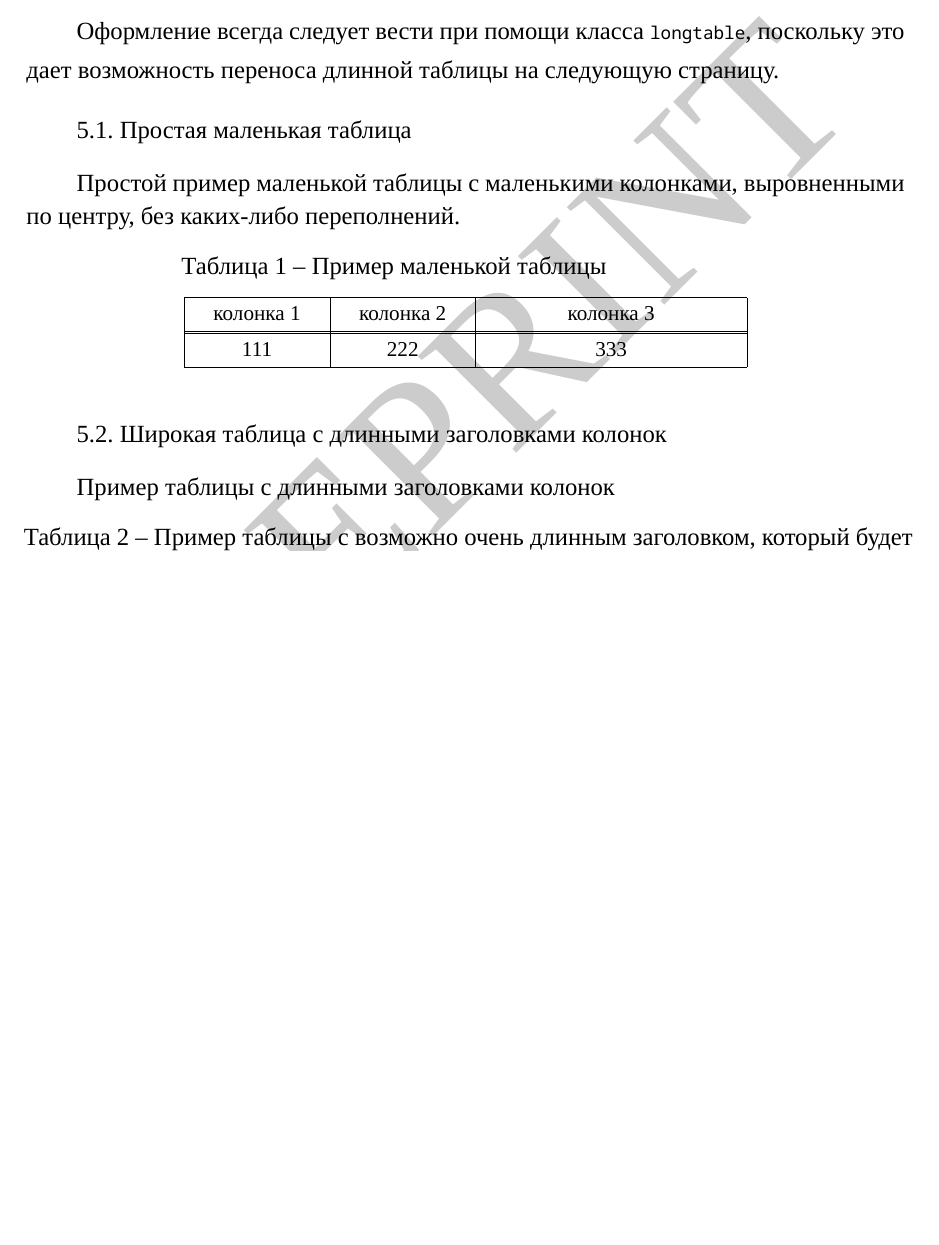
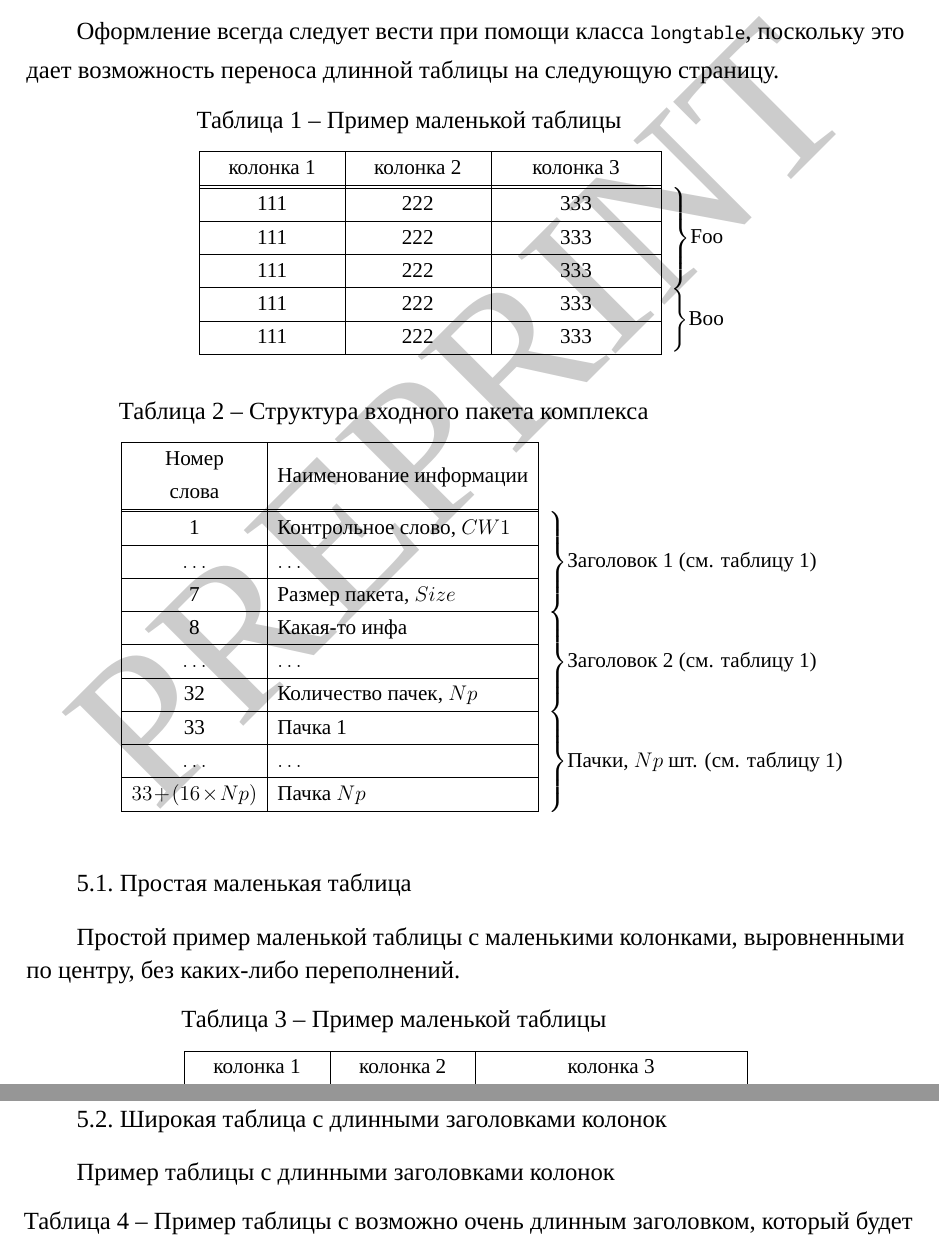
Before and after one commit to AlexanderSobolev1990/espd_gost_19_kit, a LaTeX problem sheet (documents/example/example.tex, which reads documents/example/src/оформление_таблиц.tex, documents/preamble.tex): part of page 14 of 32 before the commit and two parts of pages 14 and 15 of 33 after it, the two joined at a grey line, cut so that both start at the same text, the shorter picture padded with empty space. Compiled offline with XeLaTeX; a missing font is replaced by an installed copy or a similar font.

Commit message:
new table with brackets in example

```diff
--- a/documents/example/src/оформление_таблиц.tex
+++ b/documents/example/src/оформление_таблиц.tex
@@ -4,6 +4,60 @@
 В данном разделе приводится пример иерархии вложенности по п.~2.6 ГОСТ~19.106 \cite{gost19106}.
 
 Оформление всегда следует вести при помощи класса \lstinline|longtable|, поскольку это дает возможность переноса длинной таблицы на следующую страницу.
+
+{\tabletextsize
+	% Всегда вставлять параметр [с] после longtable - выравнивание по центру страницы
+	\begin{longtable}[c]{| >{\centering}m{25mm} | >{\centering}m{25mm} | >{\centering}m{30mm} |  >{\raggedright}m{10mm} }
+		\caption{\normalsize Пример маленькой таблицы\hspace{25cm}} % \hspace{25cm} - хак, для того чтобы было выровнено по левому краю, иначе без головной боли не получилось
+		\label{t:tab000} \\
+		\hhline{|-|-|-|} % горизонтальная линия
+		колонка 1 & колонка 2 & колонка 3 & \tabularnewline
+		\hhline{|=|=|=|} % горизонтальная двойная линия
+		111 & 222 & 333 & \rdelim\}{3}{*}[Foo] \tabularnewline \hhline{|-|-|-|}
+		111 & 222 & 333 & \tabularnewline \hhline{|-|-|-|}
+		111 & 222 & 333 & \tabularnewline \hhline{|-|-|-|}
+		111 & 222 & 333 & \rdelim\}{2}{*}[Boo] \tabularnewline \hhline{|-|-|-|}
+		111 & 222 & 333 & \tabularnewline \hhline{|-|-|-|}
+	\end{longtable}
+}
+
+{\tabletextsize
+	\begin{longtable}[c]{| >{\centering}m{25mm} | >{\raggedright}m{50mm} | >{\raggedright}m{50mm} }
+		\caption{\normalsize Структура входного пакета комплекса\hspace{25cm}} % \hspace{25cm} - хак, для того чтобы было выровнено по левому краю, иначе без головной боли не получилось
+		\label{t:tab007} \\
+		\hhline{|-|-|} % горизонтальная линия
+		Номер\\слова & \centering{Наименование информации} & \tabularnewline
+		\hhline{|=|=|} % горизонтальная двойная линия
+		\endfirsthead % Конец заголовка на 1 странице
+		\multicolumn{2}{l}{Продолжение таблицы \thetable} \\ % 6 - число колонок, по-другому не получается
+		\hhline{|-|-|}
+		% Простой способ
+		%	Номер слова & Наименование информации & Усл.~об. & Размерн. & Пределы изменения & Примеч. \tabularnewline
+		%
+		% Способ, при котором раздельно формуруется выравнивание заголовка и контетнта
+		Номер\\слова & \centering{Наименование информации} & \tabularnewline
+		\hhline{|=|=|}
+		\endhead
+		\hhline{|-|-|}
+%		\multicolumn{2}{r}{\tabletextsize см. далее}
+		\endfoot
+		\hhline{|-|-|}
+		\endlastfoot
+		%------------------- табличные данные ------------------
+		1 & Контрольное слово, $CW1$ & \rdelim\}{3}{*}[Заголовок 1 (см. таблицу \ref{t:tab000})] \tabularnewline \hhline{|-|-|}
+		$\ldots$ & $\ldots$ & \tabularnewline \hhline{|-|-|}
+		7 & Размер пакета, $Size$ & \tabularnewline \hhline{|-|-|}
+		%%%%%%%%%%%%%%%%%%%%%%%%%%%%%%%%%%%%%%%%%%%%%%%%%%%%%%%%%%%%%%%%%%%%%%%%%%%%%%%%%%%
+		8 & Какая-то инфа & \rdelim\}{3}{*}[Заголовок 2 (см. таблицу \ref{t:tab000})] \tabularnewline \hhline{|-|-|}
+		$\ldots$ & $\ldots$ & \tabularnewline \hhline{|-|-|}
+		32 & Количество пачек, $Np$ & \tabularnewline \hhline{|-|-|}
+		%%%%%%%%%%%%%%%%%%%%%%%%%%%%%%%%%%%%%%%%%%%%%%%%%%%%%%%%%%%%%%%%%%%%%%%%%%%%%%%%%%%
+		33 & Пачка 1 & \rdelim\}{3}{*}[Пачки, $Np$ шт. (см. таблицу \ref{t:tab000})] \tabularnewline \hhline{|-|-|}
+		$\ldots$ & $\ldots$ & \tabularnewline \hhline{|-|-|}
+		$33+(16 \times Np)$& Пачка $Np$ & \tabularnewline \hhline{|-|-|}
+     	%%%%%%%%%%%%%%%%%%%%%%%%%%%%%%%%%%%%%%%%%%%%%%%%%%%%%%%%%%%%%%%%%%%%%%%%%%%%%%%%%%%
+	\end{longtable}
+}
 
 \subsection{Простая маленькая таблица}
 
--- a/documents/preamble.tex
+++ b/documents/preamble.tex
@@ -18,6 +18,7 @@
 \usepackage{color} % Цвет для листингов
 \usepackage{stackengine}
 \usepackage{amssymb}
+\usepackage{bigdelim}
 %\usepackage{xstring}
 %\usepackage[
 %backend=biber,
```
